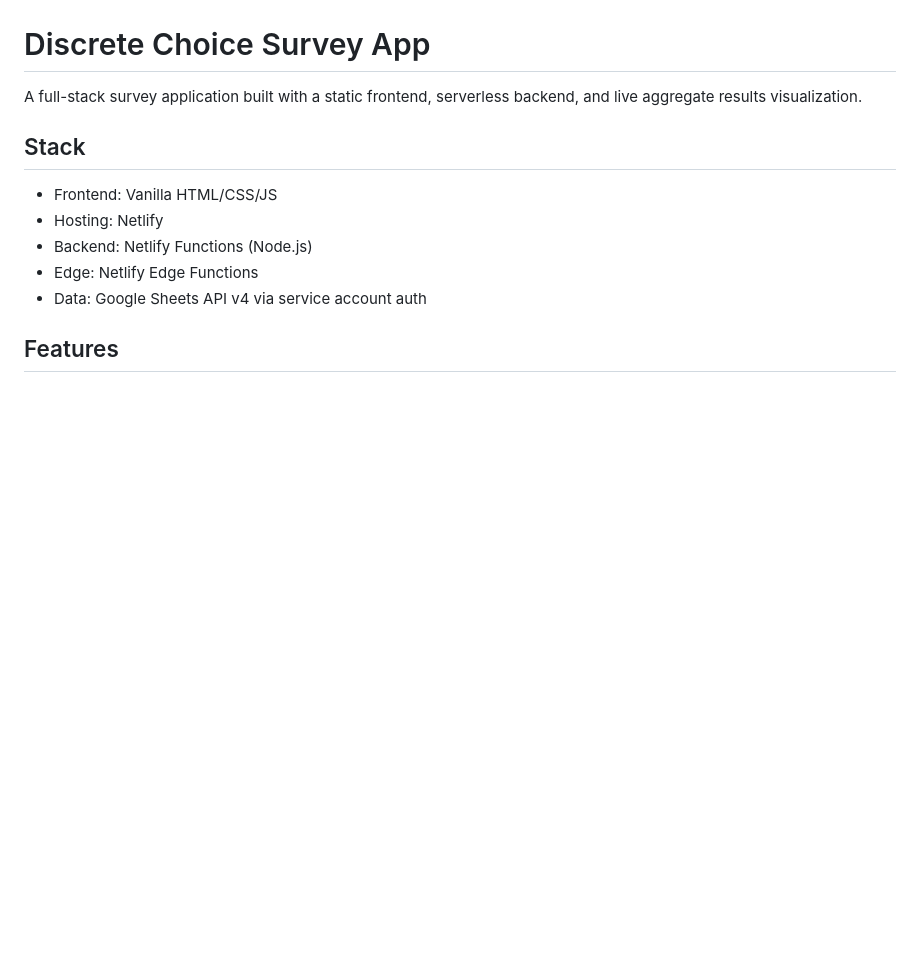
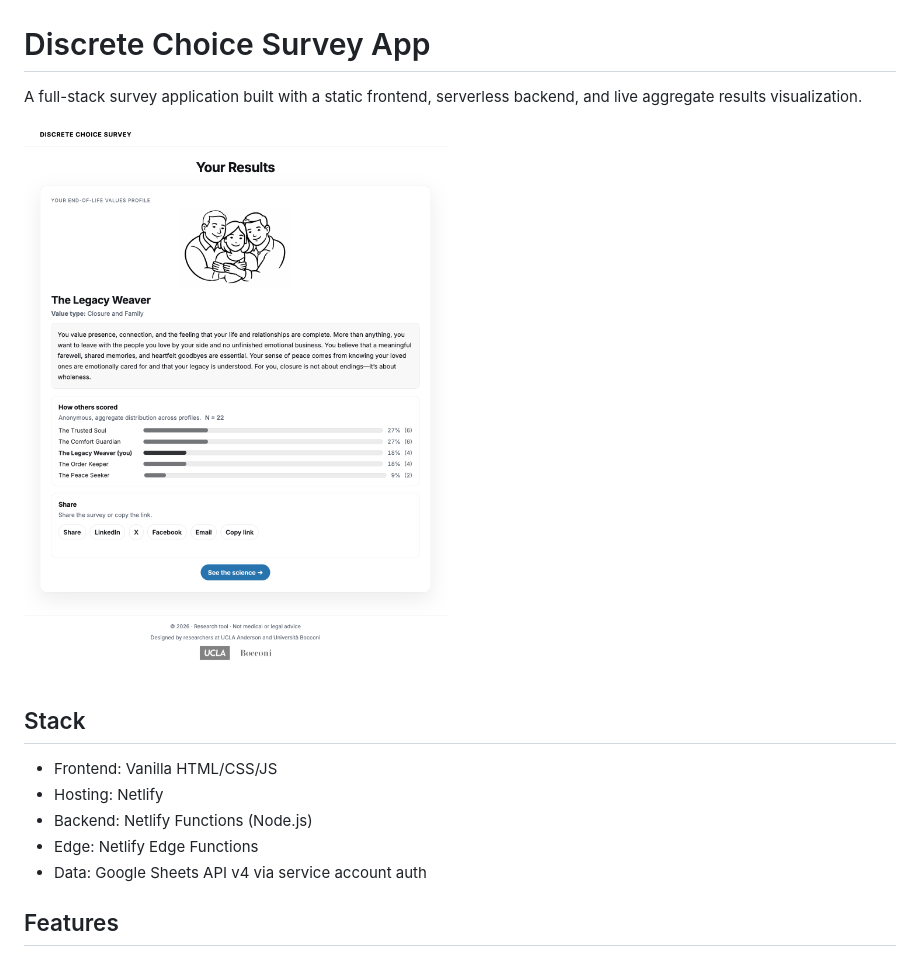
Before and after one commit to tatmanta/discrete-choice-demo, a Markdown page: README.md, the part around the change. Drawn GitHub-style; pictures changed too: assets/discrete choice results page screengrab.png (added); blank space fills up the shorter version.

Commit message:
add hero image to README
Co-Authored-By: Claude Opus 4.6 (1M context) <noreply@anthropic.com>

```diff
--- a/README.md
+++ b/README.md
@@ -1,6 +1,8 @@
 # Discrete Choice Survey App
 
 A full-stack survey application built with a static frontend, serverless backend, and live aggregate results visualization.
+
+![App screenshot](./assets/discrete%20choice%20results%20page%20screengrab.png)
 
 ## Stack
 - Frontend: Vanilla HTML/CSS/JS
```
